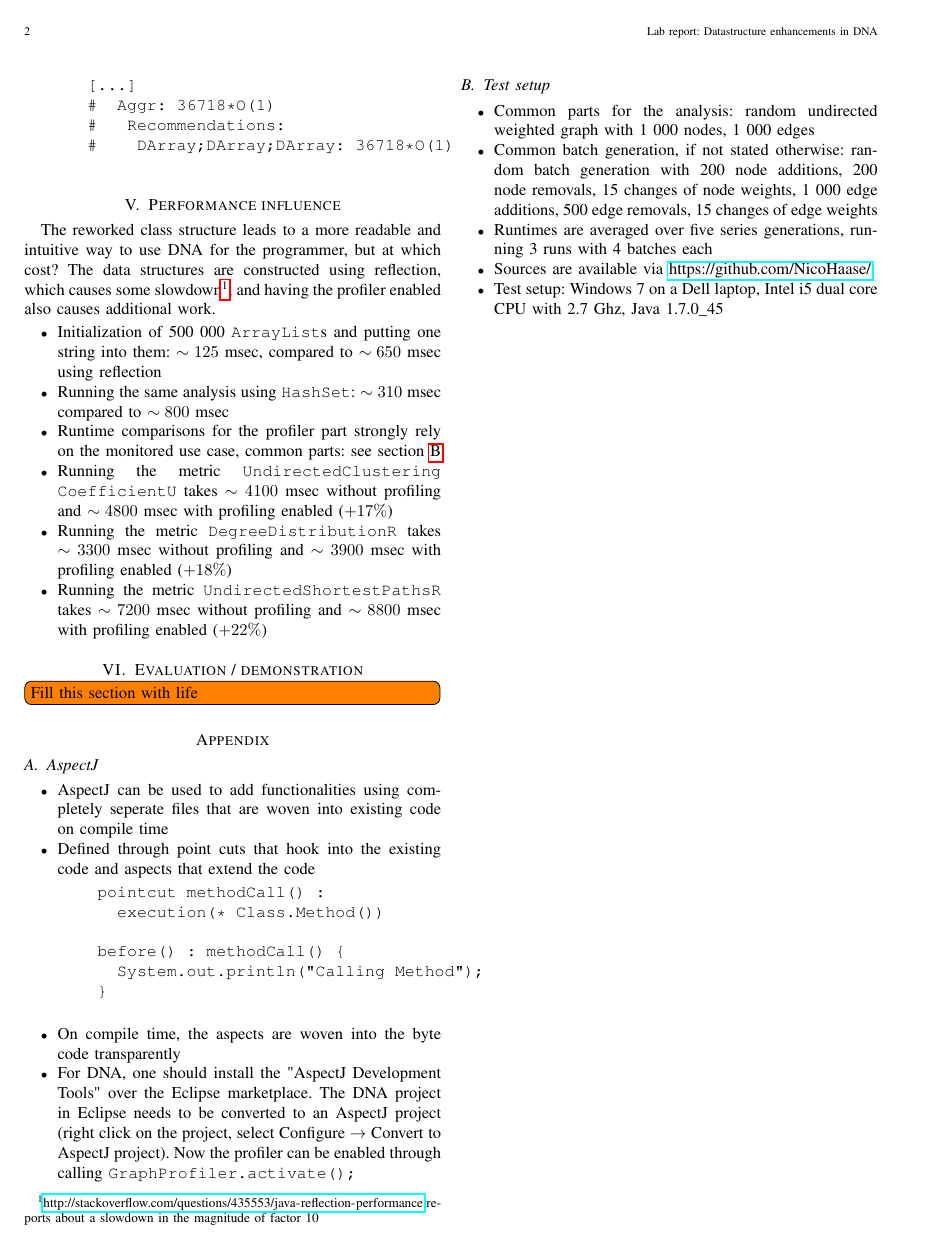
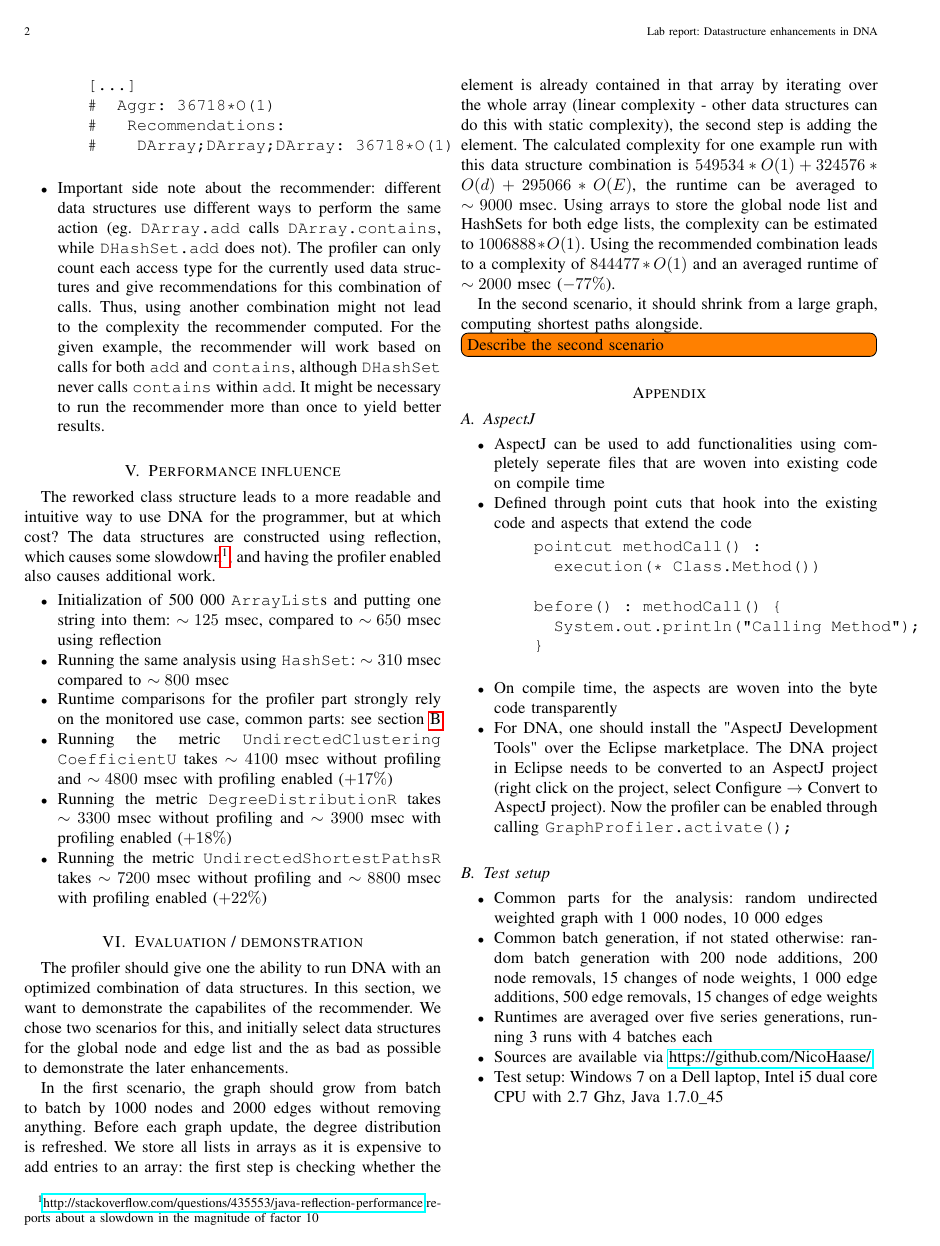
Before and after one commit to NicoHaase/DNAReport, a LaTeX paper (report.tex, which reads appendix.tex, evaluation.tex, profiler.tex): page 2 of 2. Compiled offline with pdfLaTeX.

Commit message:
Evaluation section and first side results

```diff
--- a/appendix.tex
+++ b/appendix.tex
@@ -25,7 +25,8 @@
 	\end{itemize}
 \subsection{Test setup} \label{sec:testSetup}
 	\begin{itemize}
-		\item Common parts for the analysis: random undirected weighted graph with 1 000 nodes, 1 000 edges
+		\item Common parts for the analysis: random undirected weighted graph with 1 000 nodes,
+			10 000 edges
 		\item Common batch generation, if not stated otherwise: random batch generation with 200
 			node additions, 200 node removals, 15 changes of node weights, 1 000 edge additions,
 			500 edge removals, 15 changes of edge weights
--- a/evaluation.tex
+++ b/evaluation.tex
@@ -1,2 +1,20 @@
 \section{Evaluation / demonstration}
-	\todoInline{Fill this section with life}
+	The profiler should give one the ability to run DNA with an optimized combination of data
+	structures. In this section, we want to demonstrate the capabilites of the recommender.
+	We chose two scenarios for this, and initially select data structures for the global node
+	and edge list and the  as bad as possible to demonstrate the later enhancements.
+
+	In the first scenario, the graph should grow from batch to batch by 1000 nodes and 2000
+	edges without removing anything. Before each graph update, the degree distribution is
+	refreshed. We store all lists in arrays as it is expensive to add entries to an array:
+	the first step is checking whether the element is already contained in that array by
+	iterating over the whole array (linear complexity - other data structures can do this
+	with static complexity), the second step is adding the element. The calculated complexity
+	for one example run with this data structure combination is $549534*O(1) + 324576*O(d) +
+	295066*O(E)$, the runtime can be averaged to $\sim 9000$ msec. Using arrays to store the
+	global node list and HashSets for both edge lists, the complexity can be estimated to
+	$1006888*O(1)$. Using the recommended combination leads to a complexity of $844477*O(1)$
+	and an averaged runtime of $\sim 2000$ msec ($- 77\%$).
+
+	In the second scenario, it should shrink from a large graph, computing shortest paths
+	alongside. \todoInline{Describe the second scenario}
--- a/profiler.tex
+++ b/profiler.tex
@@ -34,4 +34,14 @@
 			#   Recommendations:
 			#    DArray;DArray;DArray: 36718*O(1)
 		\end{verbatim}
+
+		\item Important side note about the recommender: different data structures use different
+			ways to perform the same action (eg. \texttt{DArray.add} calls
+			\texttt{DArray.contains}, while \texttt{DHashSet.add} does not). The profiler can only
+			count each access type for the currently used data structures and give recommendations
+			for this combination of calls. Thus, using another combination might not lead to the
+			complexity the recommender computed. For the given example, the recommender will work
+			based on calls for both \texttt{add} and \texttt{contains}, although \texttt{DHashSet}
+			never calls \texttt{contains} within \texttt{add}. It might be necessary to run the
+			recommender more than once to yield better results.
 	\end{itemize}
```
